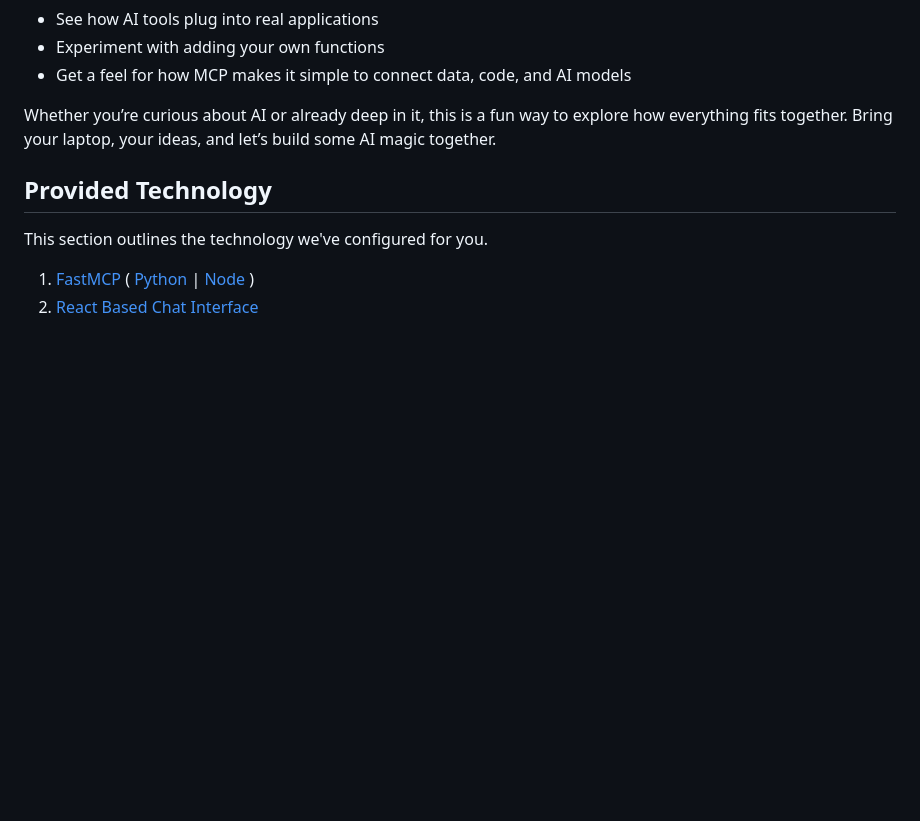
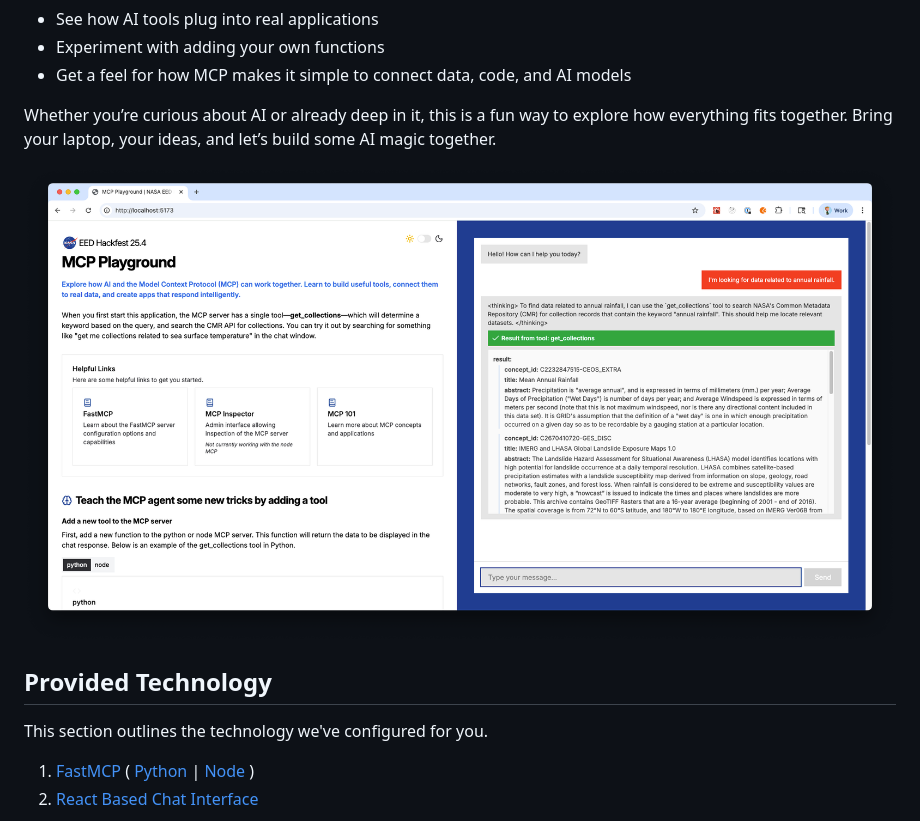
Before and after one commit to mike-gangl/hackfest-25.4, a Markdown page: README.md, the part around the change. Rendered like a GitHub page; pictures changed too: screenshot.png (added); blank space fills up the shorter version.

Commit message:
Tweaks the chat ui and adds screenshot to the readme

```diff
--- a/README.md
+++ b/README.md
@@ -11,6 +11,8 @@ This hackfest is all about learning by doing:
 - Get a feel for how MCP makes it simple to connect data, code, and AI models
 
 Whether you’re curious about AI or already deep in it, this is a fun way to explore how everything fits together. Bring your laptop, your ideas, and let’s build some AI magic together.
+
+![Screenshot of chat interface](screenshot.png "Interact with your MCP using the provided chat interface!")
 
 ## Provided Technology
 
```
Also changed, not shown: 3 other files.
